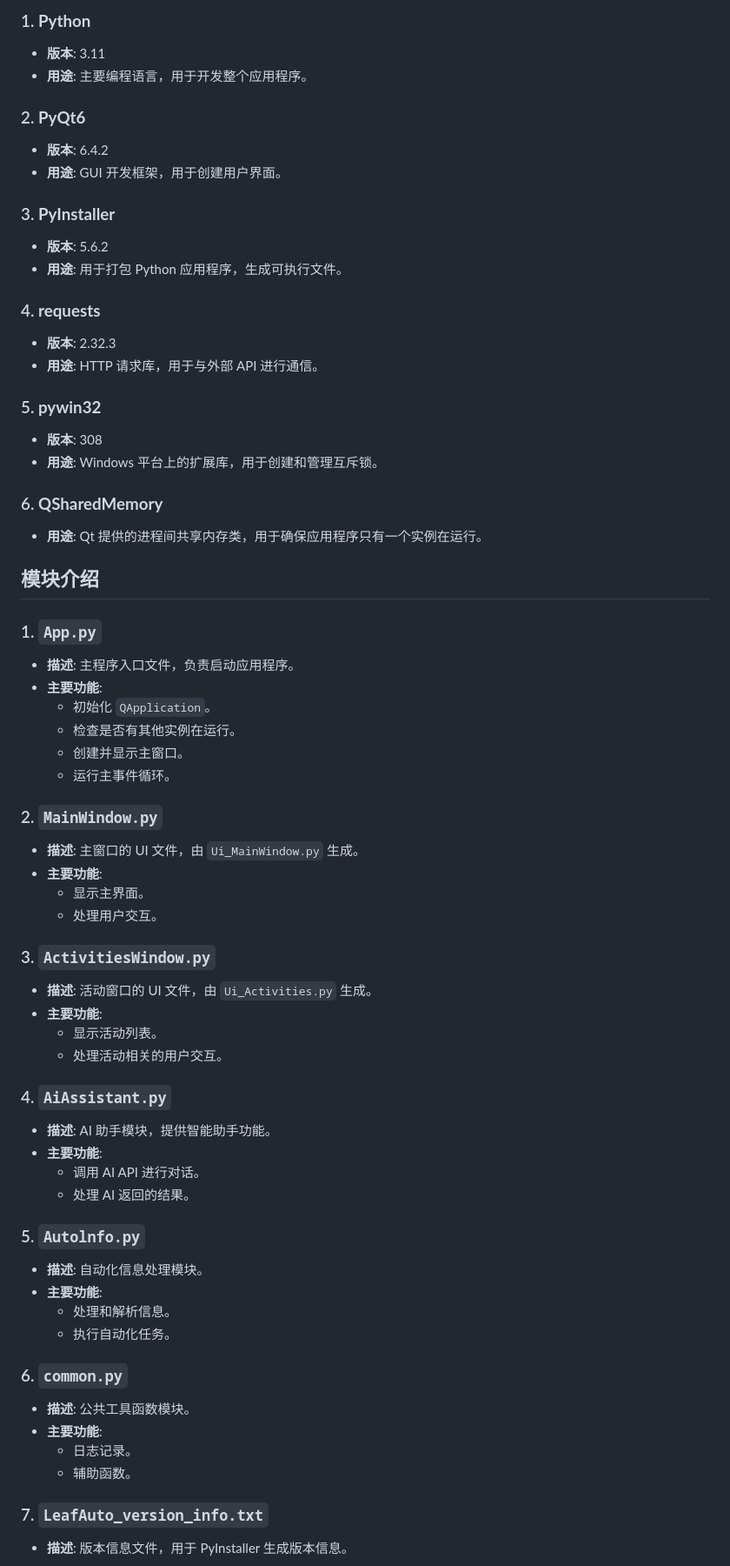
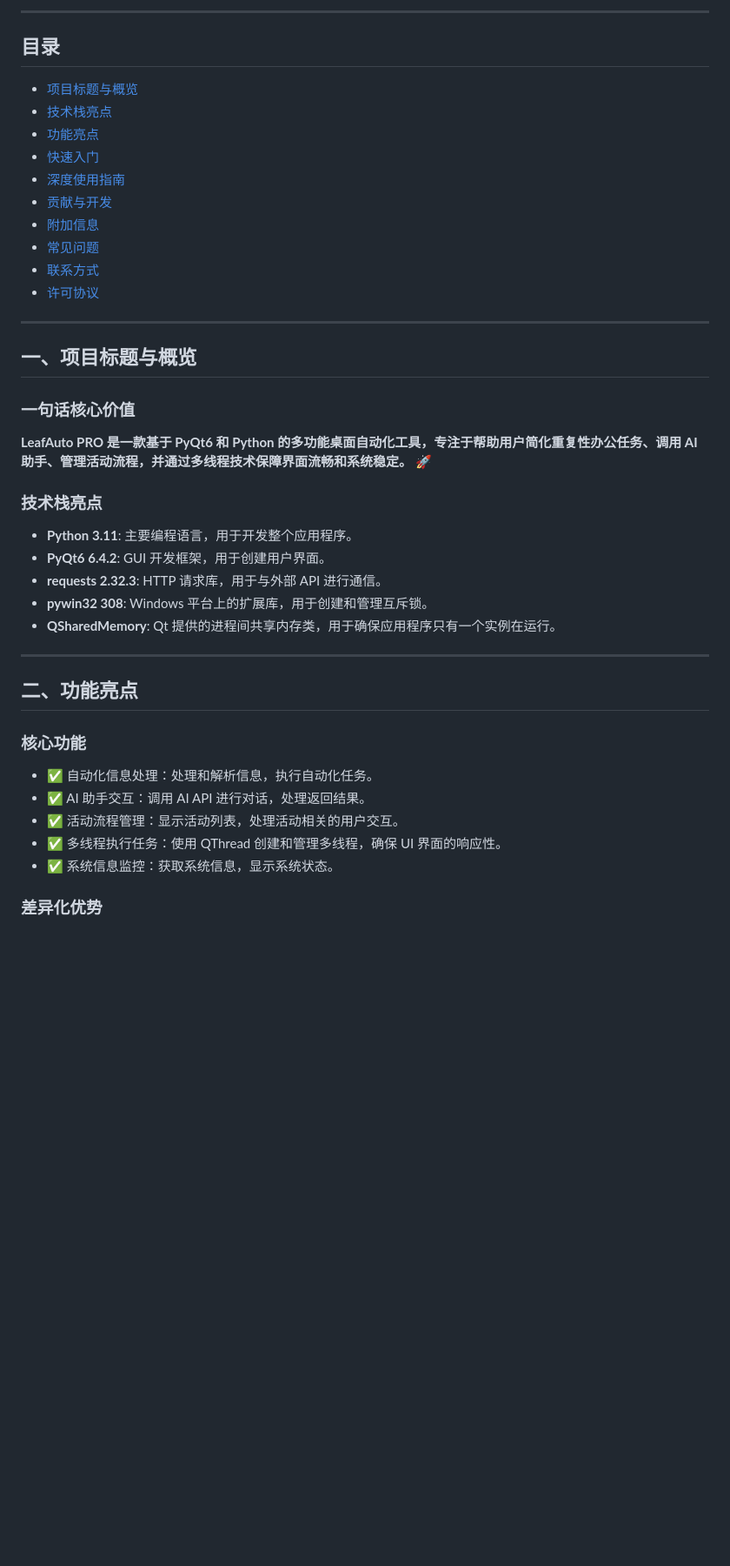
Before and after one commit to YangShengzhou03/LeafAutoFly, a Markdown page: README.md, the part around one of its changes. Shown at 87% size. GitHub-like rendering; blank space fills up the shorter version.

```diff
--- a/README.md
+++ b/README.md
@@ -11,67 +15,46 @@ LeafAuto 是一个基于 PyQt6 的桌面应用程序，旨在提供自动化任
 
-### 1. **Python**
-- **版本**: 3.11
-- **用途**: 主要编程语言，用于开发整个应用程序。
+---
 
-### 2. **PyQt6**
-- **版本**: 6.4.2
-- **用途**: GUI 开发框架，用于创建用户界面。
+## 目录
 
-### 3. **PyInstaller**
-- **版本**: 5.6.2
-- **用途**: 用于打包 Python 应用程序，生成可执行文件。
+- [项目标题与概览](#项目标题与概览)
+- [技术栈亮点](#技术栈亮点)
+- [功能亮点](#功能亮点)
+- [快速入门](#快速入门)
+- [深度使用指南](#深度使用指南)
+- [贡献与开发](#贡献与开发)
+- [附加信息](#附加信息)
+- [常见问题](#常见问题)
+- [联系方式](#联系方式)
+- [许可协议](#许可协议)
 
-### 4. **requests**
-- **版本**: 2.32.3
-- **用途**: HTTP 请求库，用于与外部 API 进行通信。
+---
 
-### 5. **pywin32**
-- **版本**: 308
-- **用途**: Windows 平台上的扩展库，用于创建和管理互斥锁。
+## 一、项目标题与概览
 
-### 6. **QSharedMemory**
-- **用途**: Qt 提供的进程间共享内存类，用于确保应用程序只有一个实例在运行。
+### 一句话核心价值
 
-## 模块介绍
+**LeafAuto PRO 是一款基于 PyQt6 和 Python 的多功能桌面自动化工具，专注于帮助用户简化重复性办公任务、调用 AI 助手、管理活动流程，并通过多线程技术保障界面流畅和系统稳定。** 🚀
 
-### 1. `App.py`
-- **描述**: 主程序入口文件，负责启动应用程序。
-- **主要功能**:
-  - 初始化 `QApplication`。
-  - 检查是否有其他实例在运行。
-  - 创建并显示主窗口。
-  - 运行主事件循环。
+### 技术栈亮点
 
-### 2. `MainWindow.py`
-- **描述**: 主窗口的 UI 文件，由 `Ui_MainWindow.py` 生成。
-- **主要功能**:
-  - 显示主界面。
-  - 处理用户交互。
+- **Python 3.11**: 主要编程语言，用于开发整个应用程序。
+- **PyQt6 6.4.2**: GUI 开发框架，用于创建用户界面。
+- **requests 2.32.3**: HTTP 请求库，用于与外部 API 进行通信。
+- **pywin32 308**: Windows 平台上的扩展库，用于创建和管理互斥锁。
+- **QSharedMemory**: Qt 提供的进程间共享内存类，用于确保应用程序只有一个实例在运行。
 
-### 3. `ActivitiesWindow.py`
-- **描述**: 活动窗口的 UI 文件，由 `Ui_Activities.py` 生成。
-- **主要功能**:
-  - 显示活动列表。
-  - 处理活动相关的用户交互。
+---
 
-### 4. `AiAssistant.py`
-- **描述**: AI 助手模块，提供智能助手功能。
-- **主要功能**:
-  - 调用 AI API 进行对话。
-  - 处理 AI 返回的结果。
+## 二、功能亮点
 
-### 5. `Autolnfo.py`
-- **描述**: 自动化信息处理模块。
-- **主要功能**:
-  - 处理和解析信息。
-  - 执行自动化任务。
+### 核心功能
 
-### 6. `common.py`
-- **描述**: 公共工具函数模块。
-- **主要功能**:
-  - 日志记录。
-  - 辅助函数。
+- ✅ 自动化信息处理：处理和解析信息，执行自动化任务。
+- ✅ AI 助手交互：调用 AI API 进行对话，处理返回结果。
+- ✅ 活动流程管理：显示活动列表，处理活动相关的用户交互。
+- ✅ 多线程执行任务：使用 QThread 创建和管理多线程，确保 UI 界面的响应性。
+- ✅ 系统信息监控：获取系统信息，显示系统状态。
 
-### 7. `LeafAuto_version_info.txt`
-- **描述**: 版本信息文件，用于 PyInstaller 生成版本信息。
+### 差异化优势
 
```
Also changed, not shown: other parts of README.md (+167 -99 lines).
